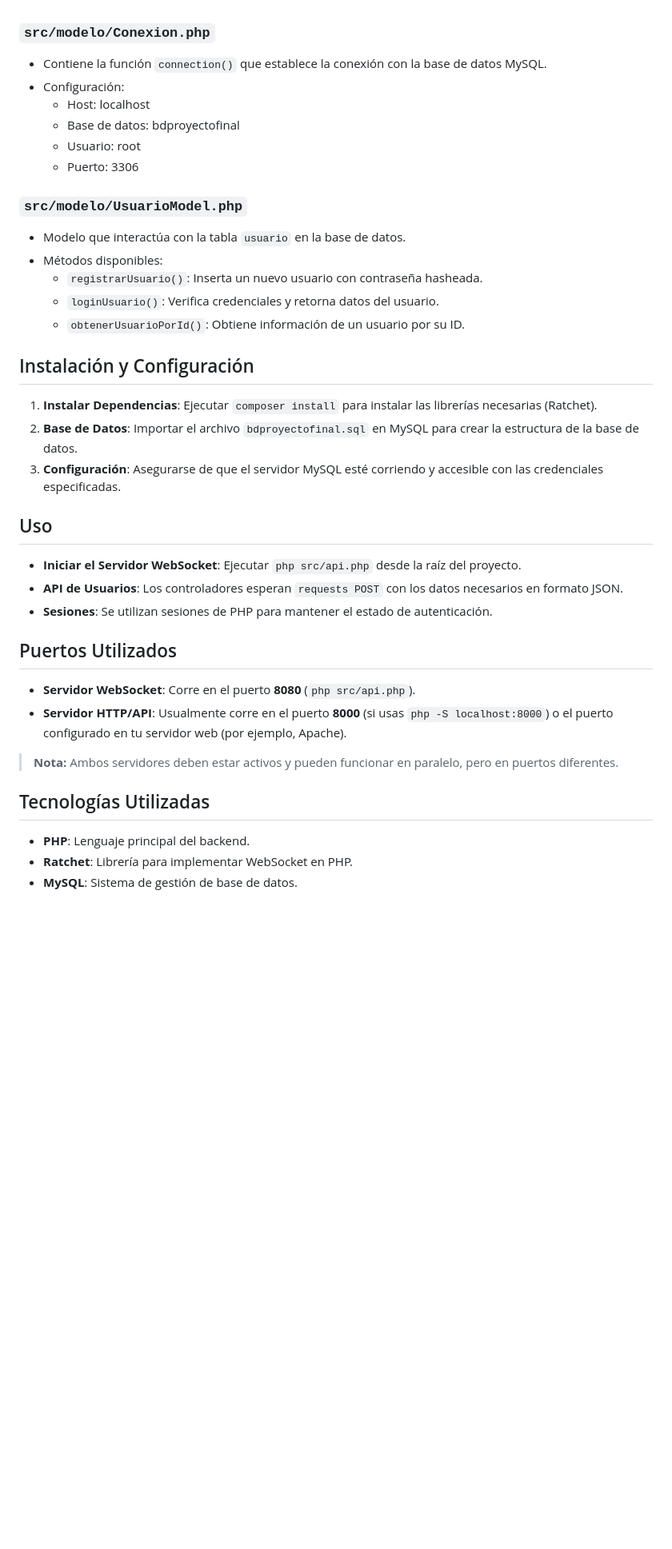
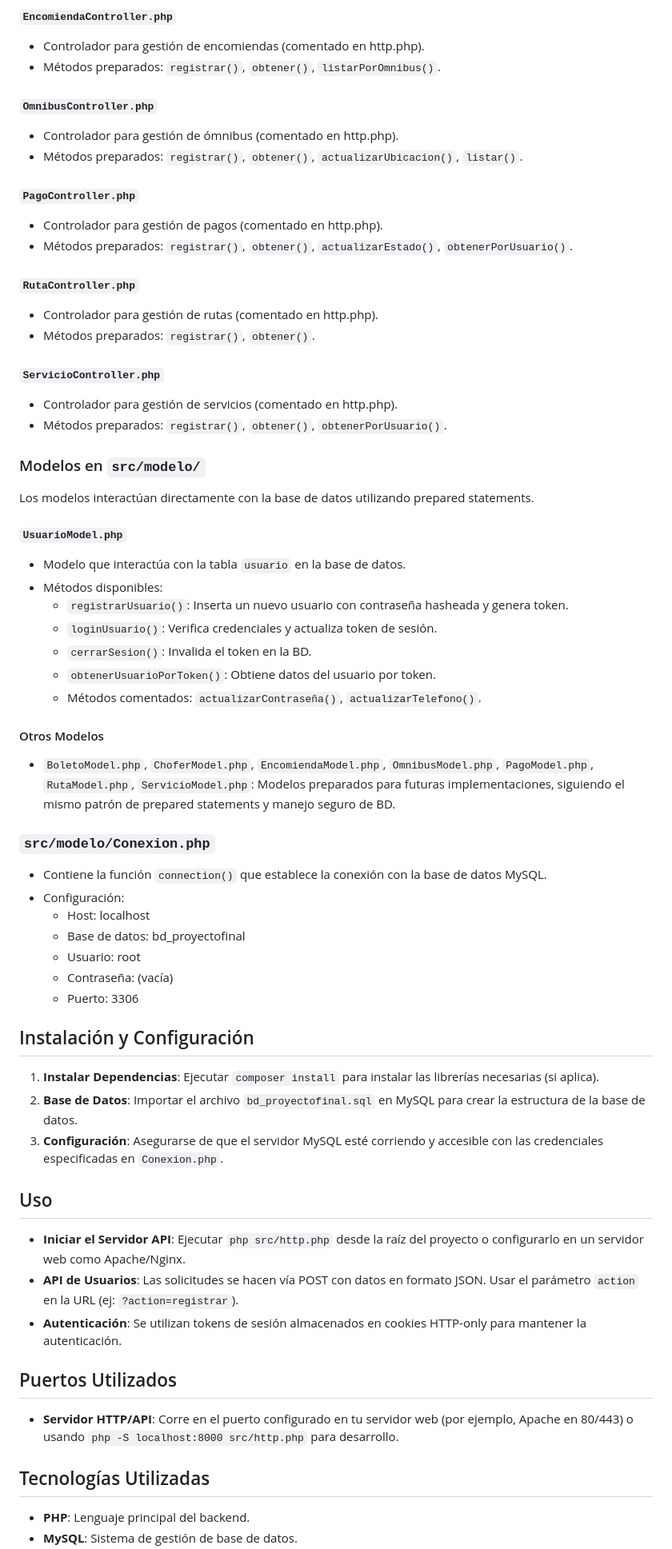
Before and after one commit to Ubiufboeuf/proyecto-final-backend, a Markdown page: README.md, the part around the change printed below. Shown: that part at 80% size. Rendered like a GitHub page; blank space fills up the shorter version.

```diff
--- a/README.md
+++ b/README.md
@@ -33,37 +52,60 @@ El código está organizado en la carpeta `src/` con los siguientes componentes:
+#### `EncomiendaController.php`
+- Controlador para gestión de encomiendas (comentado en http.php).
+- Métodos preparados: `registrar()`, `obtener()`, `listarPorOmnibus()`.
+
+#### `OmnibusController.php`
+- Controlador para gestión de ómnibus (comentado en http.php).
+- Métodos preparados: `registrar()`, `obtener()`, `actualizarUbicacion()`, `listar()`.
+
+#### `PagoController.php`
+- Controlador para gestión de pagos (comentado en http.php).
+- Métodos preparados: `registrar()`, `obtener()`, `actualizarEstado()`, `obtenerPorUsuario()`.
+
+#### `RutaController.php`
+- Controlador para gestión de rutas (comentado en http.php).
+- Métodos preparados: `registrar()`, `obtener()`.
+
+#### `ServicioController.php`
+- Controlador para gestión de servicios (comentado en http.php).
+- Métodos preparados: `registrar()`, `obtener()`, `obtenerPorUsuario()`.
+
+### Modelos en `src/modelo/`
+Los modelos interactúan directamente con la base de datos utilizando prepared statements.
+
+#### `UsuarioModel.php`
+- Modelo que interactúa con la tabla `usuario` en la base de datos.
+- Métodos disponibles:
+  - `registrarUsuario()`: Inserta un nuevo usuario con contraseña hasheada y genera token.
+  - `loginUsuario()`: Verifica credenciales y actualiza token de sesión.
+  - `cerrarSesion()`: Invalida el token en la BD.
+  - `obtenerUsuarioPorToken()`: Obtiene datos del usuario por token.
+  - Métodos comentados: `actualizarContraseña()`, `actualizarTelefono()`.
+
+#### Otros Modelos
+- `BoletoModel.php`, `ChoferModel.php`, `EncomiendaModel.php`, `OmnibusModel.php`, `PagoModel.php`, `RutaModel.php`, `ServicioModel.php`: Modelos preparados para futuras implementaciones, siguiendo el mismo patrón de prepared statements y manejo seguro de BD.
 
 ### `src/modelo/Conexion.php`
 - Contiene la función `connection()` que establece la conexión con la base de datos MySQL.
 - Configuración:
   - Host: localhost
-  - Base de datos: bdproyectofinal
+  - Base de datos: bd_proyectofinal
   - Usuario: root
+  - Contraseña: (vacía)
   - Puerto: 3306
 
-### `src/modelo/UsuarioModel.php`
-- Modelo que interactúa con la tabla `usuario` en la base de datos.
-- Métodos disponibles:
-  - `registrarUsuario()`: Inserta un nuevo usuario con contraseña hasheada.
-  - `loginUsuario()`: Verifica credenciales y retorna datos del usuario.
-  - `obtenerUsuarioPorId()`: Obtiene información de un usuario por su ID.
-
 ## Instalación y Configuración
-1. **Instalar Dependencias**: Ejecutar `composer install` para instalar las librerías necesarias (Ratchet).
-2. **Base de Datos**: Importar el archivo `bdproyectofinal.sql` en MySQL para crear la estructura de la base de datos.
-3. **Configuración**: Asegurarse de que el servidor MySQL esté corriendo y accesible con las credenciales especificadas.
+1. **Instalar Dependencias**: Ejecutar `composer install` para instalar las librerías necesarias (si aplica).
+2. **Base de Datos**: Importar el archivo `bd_proyectofinal.sql` en MySQL para crear la estructura de la base de datos.
+3. **Configuración**: Asegurarse de que el servidor MySQL esté corriendo y accesible con las credenciales especificadas en `Conexion.php`.
 
 ## Uso
-- **Iniciar el Servidor WebSocket**: Ejecutar `php src/api.php` desde la raíz del proyecto.
-- **API de Usuarios**: Los controladores esperan `requests POST` con los datos necesarios en formato JSON.
-- **Sesiones**: Se utilizan sesiones de PHP para mantener el estado de autenticación.
+- **Iniciar el Servidor API**: Ejecutar `php src/http.php` desde la raíz del proyecto o configurarlo en un servidor web como Apache/Nginx.
+- **API de Usuarios**: Las solicitudes se hacen vía POST con datos en formato JSON. Usar el parámetro `action` en la URL (ej: `?action=registrar`).
+- **Autenticación**: Se utilizan tokens de sesión almacenados en cookies HTTP-only para mantener la autenticación.
 
 ## Puertos Utilizados
-
-- **Servidor WebSocket**: Corre en el puerto **8080** (`php src/api.php`).
-- **Servidor HTTP/API**: Usualmente corre en el puerto **8000** (si usas `php -S localhost:8000`) o el puerto configurado en tu servidor web (por ejemplo, Apache).
-
-> **Nota:** Ambos servidores deben estar activos y pueden funcionar en paralelo, pero en puertos diferentes.
+- **Servidor HTTP/API**: Corre en el puerto configurado en tu servidor web (por ejemplo, Apache en 80/443) o usando `php -S localhost:8000 src/http.php` para desarrollo.
 
 ## Tecnologías Utilizadas
 - **PHP**: Lenguaje principal del backend.
-- **Ratchet**: Librería para implementar WebSocket en PHP.
 - **MySQL**: Sistema de gestión de base de datos.
```
Also changed, not shown: other parts of README.md (+43 -22 lines).
